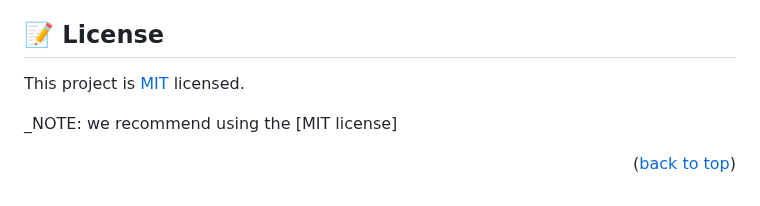
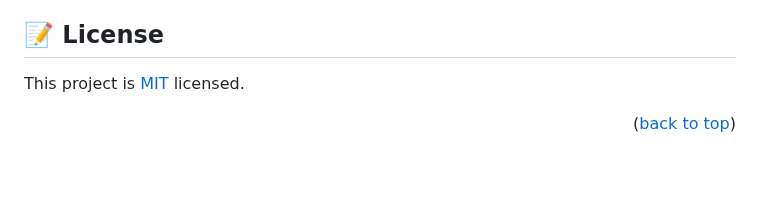
Before and after one commit to Armynerh/javascript-capstone, a Markdown page: README.md, the part around the change. GitHub-like rendering; blank space fills up the shorter version.

```diff
--- a/README.md
+++ b/README.md
@@ -174,8 +174,6 @@ I would like to thank Microverse for the learning Experience
 
 ## 📝 License <a name="license"></a>
 
-This project is [MIT](./MIT.md) licensed.
-
-_NOTE: we recommend using the [MIT license]
+This project is [MIT](./LICENSE) licensed.
 
 <p align="right">(<a href="#readme-top">back to top</a>)</p>
```
